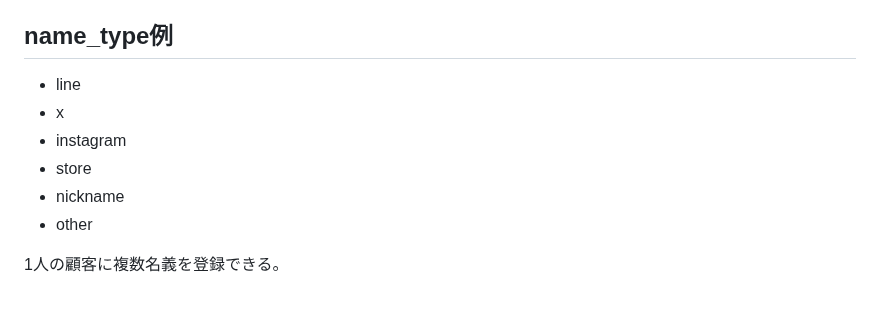
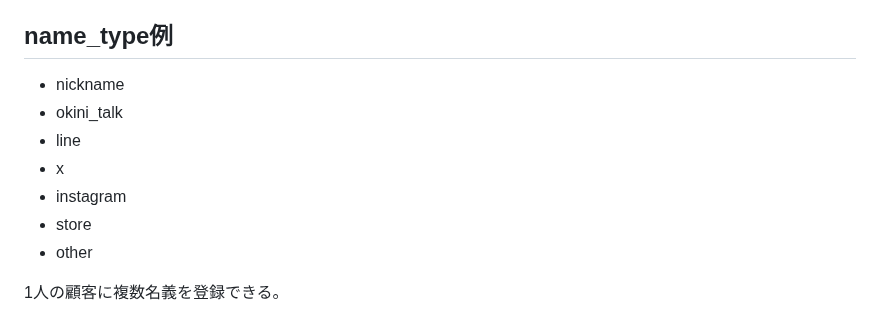
Before and after one commit to ayusika/AI_Development_Environment, a Markdown page: 060_Kohaku_Work/KOPPY_WORK_DB_DESIGN.md, the part around the change. Rendered like a GitHub page.

Commit message:
KoppyOS: execute proposal 5f99d5a01a57fd3d

```diff
--- a/060_Kohaku_Work/KOPPY_WORK_DB_DESIGN.md
+++ b/060_Kohaku_Work/KOPPY_WORK_DB_DESIGN.md
@@ -249,11 +249,12 @@ KH-000001
 
 ## name_type例
 
+- nickname
+- okini_talk
 - line
 - x
 - instagram
 - store
-- nickname
 - other
 
 1人の顧客に複数名義を登録できる。
```
